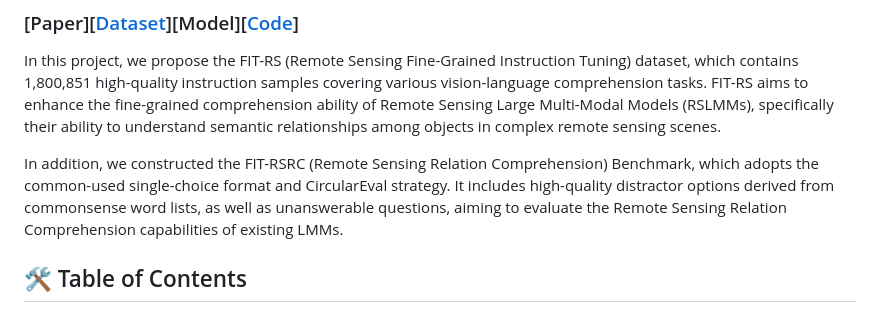
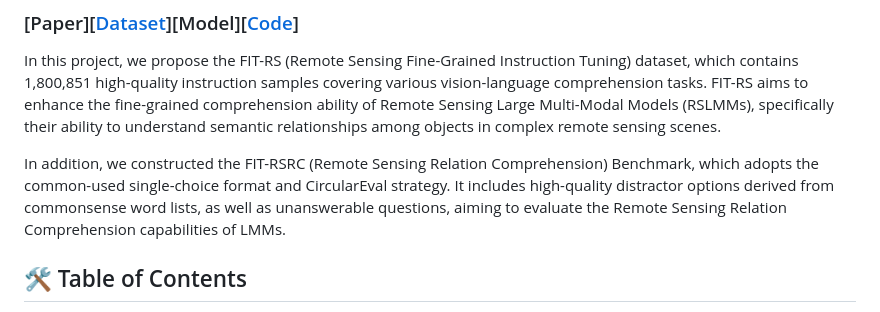
Before and after one commit to Luo-Z13/SkySenseGPT, a Markdown page: README.md, the part around the change. GitHub-like rendering.

```diff
--- a/README.md
+++ b/README.md
@@ -16,7 +16,7 @@
 
 In this project, we propose the FIT-RS (Remote Sensing Fine-Grained Instruction Tuning) dataset, which contains 1,800,851 high-quality instruction samples covering various vision-language comprehension tasks. FIT-RS aims to enhance the fine-grained comprehension ability of Remote Sensing Large Multi-Modal Models (RSLMMs), specifically their ability to understand semantic relationships among objects in complex remote sensing scenes.
 
-In addition, we constructed the FIT-RSRC (Remote Sensing Relation Comprehension) Benchmark, which adopts the common-used single-choice format and CircularEval strategy. It includes high-quality distractor options derived from commonsense word lists, as well as unanswerable questions, aiming to evaluate the Remote Sensing Relation Comprehension capabilities of existing LMMs.
+In addition, we constructed the FIT-RSRC (Remote Sensing Relation Comprehension) Benchmark, which adopts the common-used single-choice format and CircularEval strategy. It includes high-quality distractor options derived from commonsense word lists, as well as unanswerable questions, aiming to evaluate the Remote Sensing Relation Comprehension capabilities of LMMs.
 
 
 
```
